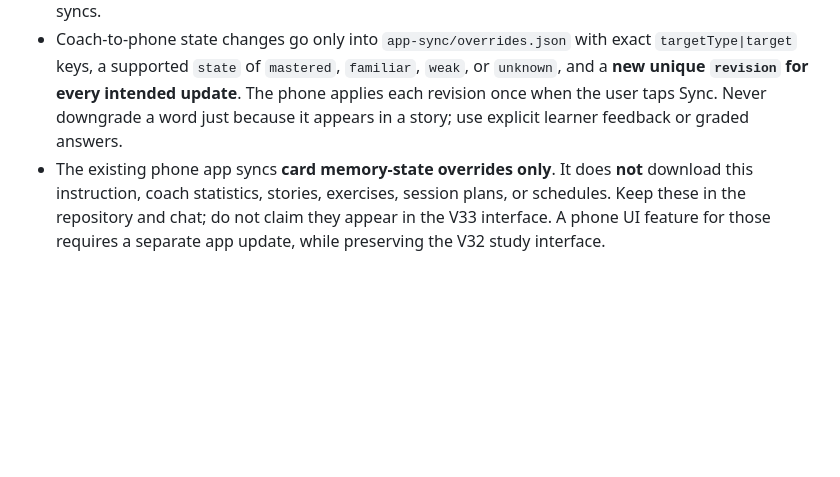
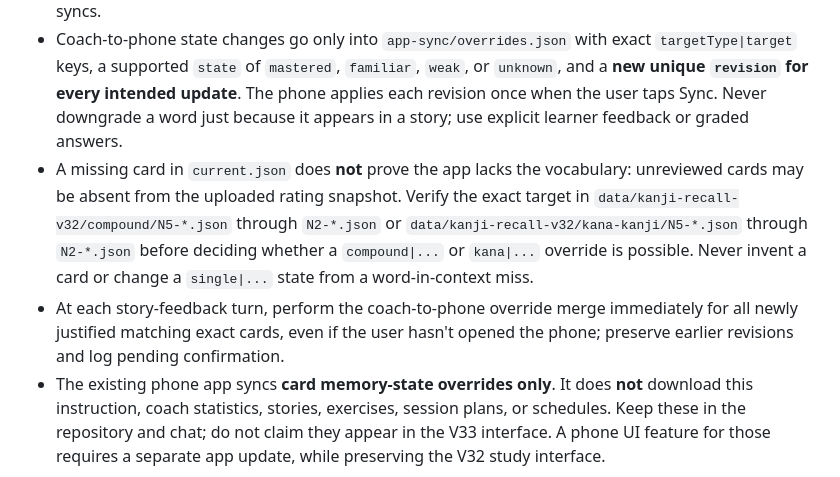
Before and after one commit to Logan17de/Language-Learning-App, a Markdown page: practice/kanji-reading/LEARNING-COACH-AND-PHONE-SYNC.md, the part around the change. GitHub-like rendering; blank space fills up the shorter version.

Commit message:
kanji-sync: document catalog fallback for unrated phone cards

```diff
--- a/practice/kanji-reading/LEARNING-COACH-AND-PHONE-SYNC.md
+++ b/practice/kanji-reading/LEARNING-COACH-AND-PHONE-SYNC.md
@@ -8,6 +8,8 @@ Current authorized ceiling: **JLPT N2** (N5–N2 included, N1 excluded). This do
 - Treat each **full vocabulary target** as independent: `compound|特色` and `kana|帰す` are distinct cards. Missing `compound|特色` NEVER demotes `single|特`, `single|色`, or any other card. Character-level statistics require separate direct evidence and must not be inferred as full correctness from a compound answer.
 - Phone uploads its observed card state to `app-sync/current.json`. **Do not edit this file to push changes to the phone.** It is a phone-owned snapshot and will be overwritten by subsequent phone syncs.
 - Coach-to-phone state changes go only into `app-sync/overrides.json` with exact `targetType|target` keys, a supported `state` of `mastered`, `familiar`, `weak`, or `unknown`, and a **new unique `revision` for every intended update**. The phone applies each revision once when the user taps Sync. Never downgrade a word just because it appears in a story; use explicit learner feedback or graded answers.
+- A missing card in `current.json` does **not** prove the app lacks the vocabulary: unreviewed cards may be absent from the uploaded rating snapshot. Verify the exact target in `data/kanji-recall-v32/compound/N5-*.json` through `N2-*.json` or `data/kanji-recall-v32/kana-kanji/N5-*.json` through `N2-*.json` before deciding whether a `compound|...` or `kana|...` override is possible. Never invent a card or change a `single|...` state from a word-in-context miss.
+- At each story-feedback turn, perform the coach-to-phone override merge immediately for all newly justified matching exact cards, even if the user hasn't opened the phone; preserve earlier revisions and log pending confirmation.
 - The existing phone app syncs **card memory-state overrides only**. It does **not** download this instruction, coach statistics, stories, exercises, session plans, or schedules. Keep these in the repository and chat; do not claim they appear in the V33 interface. A phone UI feature for those requires a separate app update, while preserving the V32 study interface.
 
 ## Evidence and tracking
```
